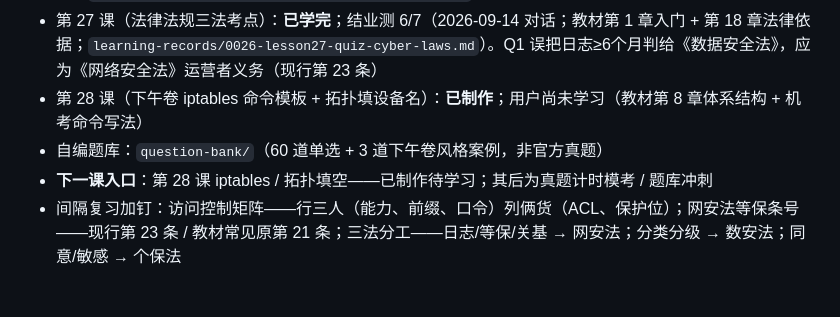
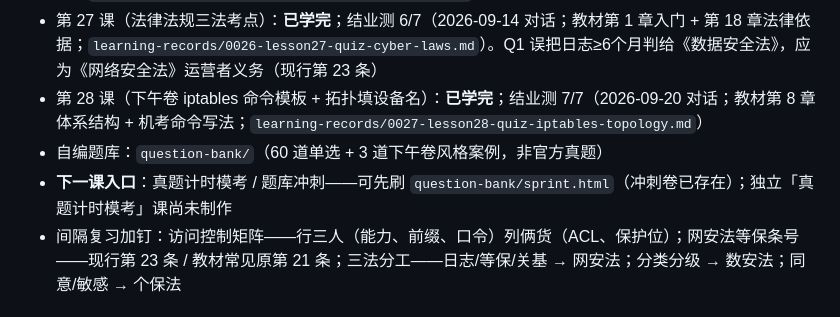
Before and after one commit to aycc22/ruankao-infosec, a Markdown page: AGENTS.md, the part around the change. GitHub-like rendering.

```diff
--- a/AGENTS.md
+++ b/AGENTS.md
@@ -78,9 +78,9 @@
 - 第 25 课（访问控制与安全模型）：**已学完**；结业测 7/7（2026-09-11 对话；教材第 4、7 章）
 - 第 26 课（国密算法参数表 SM1–SM4/SM9/ZUC）：**已学完**；结业测 7/7（2026-09-14 对话；教材第 3 章补缺；`learning-records/0025-lesson26-quiz-gm-crypto.md`）
 - 第 27 课（法律法规三法考点）：**已学完**；结业测 6/7（2026-09-14 对话；教材第 1 章入门 + 第 18 章法律依据；`learning-records/0026-lesson27-quiz-cyber-laws.md`）。Q1 误把日志≥6个月判给《数据安全法》，应为《网络安全法》运营者义务（现行第 23 条）
-- 第 28 课（下午卷 iptables 命令模板 + 拓扑填设备名）：**已制作**；用户尚未学习（教材第 8 章体系结构 + 机考命令写法）
+- 第 28 课（下午卷 iptables 命令模板 + 拓扑填设备名）：**已学完**；结业测 7/7（2026-09-20 对话；教材第 8 章体系结构 + 机考命令写法；`learning-records/0027-lesson28-quiz-iptables-topology.md`）
 - 自编题库：`question-bank/`（60 道单选 + 3 道下午卷风格案例，非官方真题）
-- **下一课入口**：第 28 课 iptables / 拓扑填空——已制作待学习；其后为真题计时模考 / 题库冲刺
+- **下一课入口**：真题计时模考 / 题库冲刺——可先刷 `question-bank/sprint.html`（冲刺卷已存在）；独立「真题计时模考」课尚未制作
 - 间隔复习加钉：访问控制矩阵——行三人（能力、前缀、口令）列俩货（ACL、保护位）；网安法等保条号——现行第 23 条 / 教材常见原第 21 条；三法分工——日志/等保/关基 → 网安法；分类分级 → 数安法；同意/敏感 → 个保法
 
 ## 明确不做
```
Also changed, not shown: NOTES.md (+2 -1 lines), learning-records/0027-lesson28-quiz-iptables-topology.md (added, +7 -0 lines).
